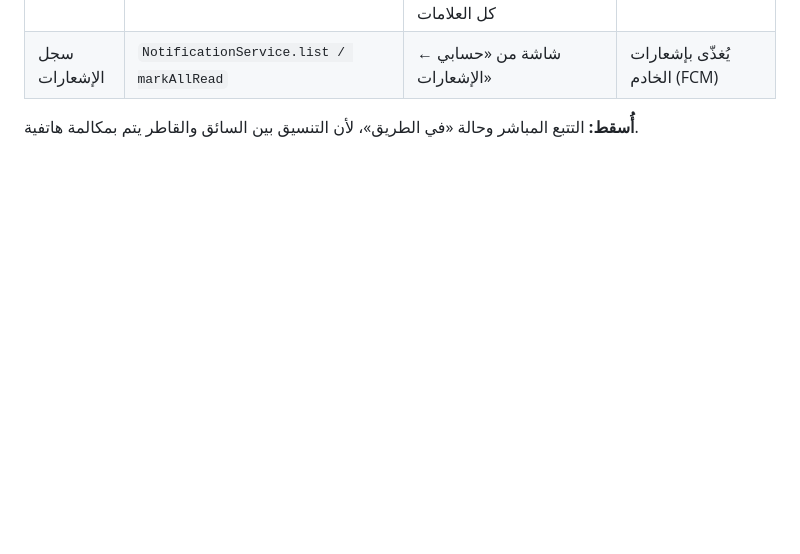
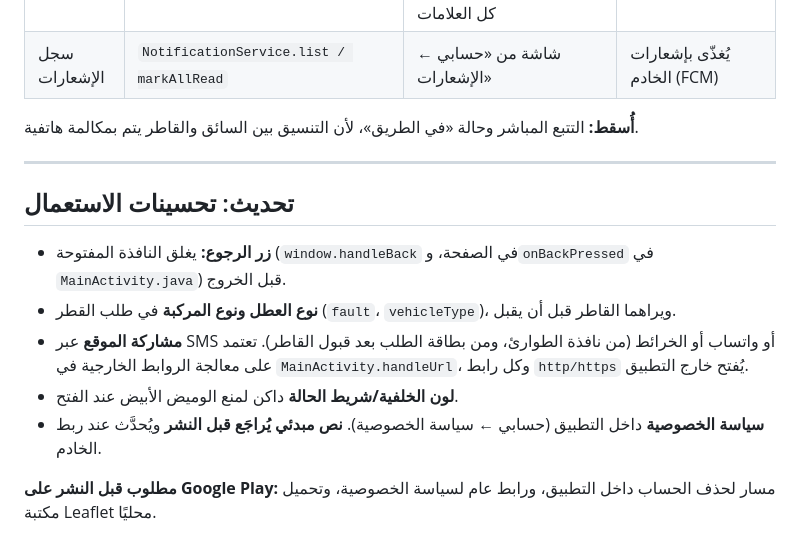
Before and after one commit to wbretextdenberr-cmd/D-pannage-DZ, a Markdown page: HANDOVER.md, the part around the change. GitHub-like rendering; blank space fills up the shorter version.

```diff
--- a/HANDOVER.md
+++ b/HANDOVER.md
@@ -77,3 +77,15 @@
 | سجل الإشعارات | `NotificationService.list / markAllRead` | شاشة من «حسابي ← الإشعارات» | يُغذّى بإشعارات الخادم (FCM) |
 
 **أُسقط:** التتبع المباشر وحالة «في الطريق»، لأن التنسيق بين السائق والقاطر يتم بمكالمة هاتفية.
+
+---
+
+## تحديث: تحسينات الاستعمال
+
+- **زر الرجوع:** يغلق النافذة المفتوحة (`window.handleBack` في الصفحة، و`onBackPressed` في `MainActivity.java`) قبل الخروج.
+- **نوع العطل ونوع المركبة** في طلب القطر (`fault`، `vehicleType`)، ويراهما القاطر قبل أن يقبل.
+- **مشاركة الموقع** عبر SMS أو واتساب أو الخرائط (من نافذة الطوارئ، ومن بطاقة الطلب بعد قبول القاطر). تعتمد على معالجة الروابط الخارجية في `MainActivity.handleUrl`، وكل رابط `http/https` يُفتح خارج التطبيق.
+- **لون الخلفية/شريط الحالة** داكن لمنع الوميض الأبيض عند الفتح.
+- **سياسة الخصوصية** داخل التطبيق (حسابي ← سياسة الخصوصية). **نص مبدئي يُراجَع قبل النشر** ويُحدَّث عند ربط الخادم.
+
+**مطلوب قبل النشر على Google Play:** مسار لحذف الحساب داخل التطبيق، ورابط عام لسياسة الخصوصية، وتحميل مكتبة Leaflet محليًا.
```
